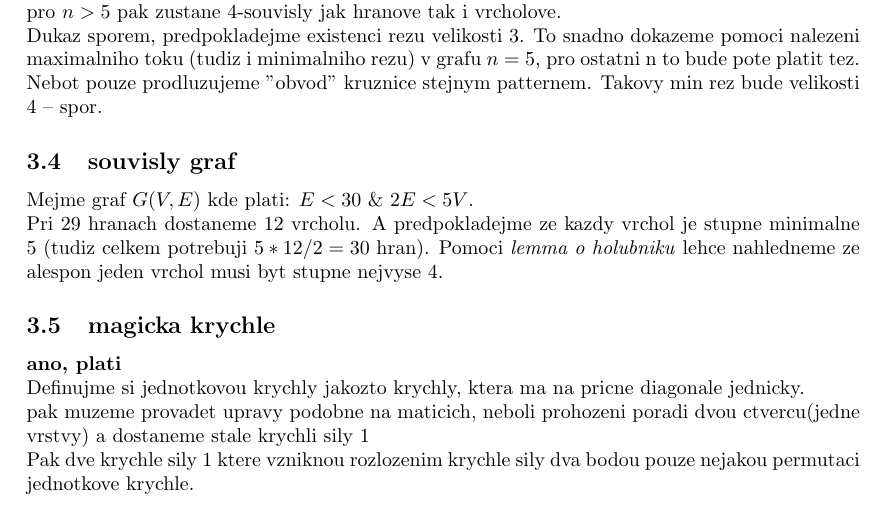
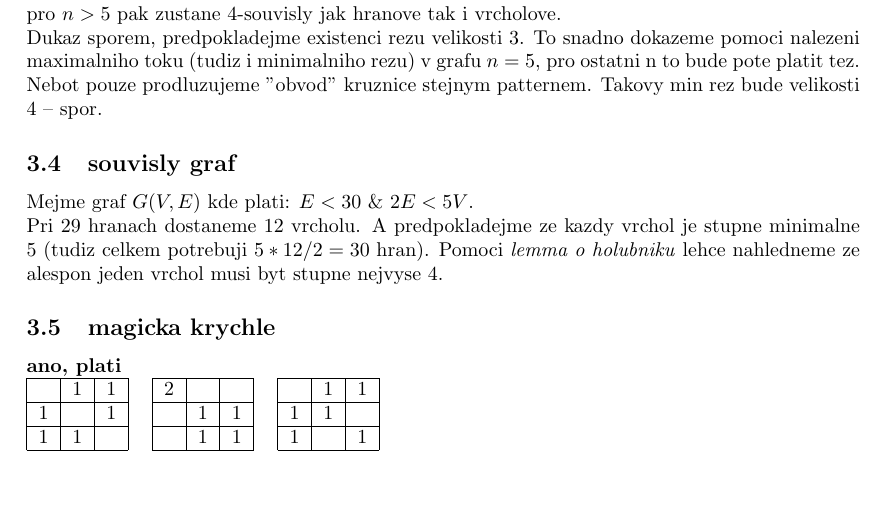
Before and after one commit to MeggyCal/mff, a LaTeX document (LS2/Kombinatorika a grafy I/du/du3.tex): part of the page, cut so that both start at the same text. Compiled offline with pdfLaTeX.

Commit message:
kag 3 krychle

```diff
--- a/LS2/Kombinatorika a grafy I/du/du3.tex
+++ b/LS2/Kombinatorika a grafy I/du/du3.tex
@@ -74,11 +74,11 @@ alespon jeden vrchol musi byt stupne nejvyse 4.
 
 \subsection{magicka krychle}
 \textbf{ano, plati}\\
-Definujme si jednotkovou krychly jakozto krychly, ktera ma na pricne diagonale
-jednicky.\\
-pak muzeme provadet upravy podobne na maticich, neboli prohozeni poradi dvou
-ctvercu(jedne vrstvy) a dostaneme stale krychli sily 1\\
-Pak dve krychle sily 1 ktere vzniknou rozlozenim krychle sily dva bodou pouze
-nejakou permutaci jednotkove krychle.
+\begin{tabular}{|c|l|l|l|l|l|l|l|l|l|l|}
+    \cline{1-3} \cline{5-7} \cline{9-11}
+      & 1 & 1 &  & 2 &   &   &  &   & 1 & 1 \\ \cline{1-3} \cline{5-7} \cline{9-11}
+    1 &   & 1 &  &   & 1 & 1 &  & 1 & 1 &   \\ \cline{1-3} \cline{5-7} \cline{9-11}
+    1 & 1 &   &  &   & 1 & 1 &  & 1 &   & 1 \\ \cline{1-3} \cline{5-7} \cline{9-11}
+\end{tabular}
 
 \end{document}
```
Also changed, not shown: LS2/Kombinatorika a grafy I/du/du3.pdf, 1 other file.
